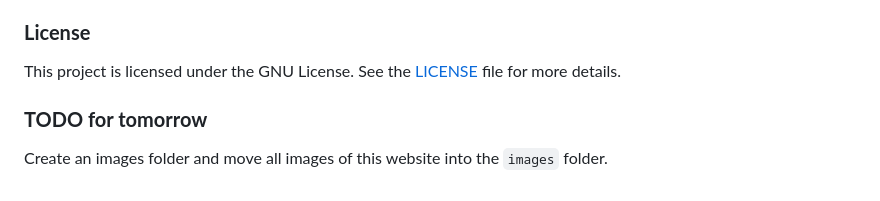
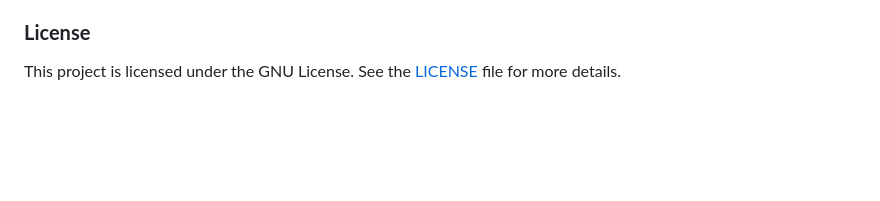
Before and after one commit to stephenombuya/gym-website, a Markdown page: README.md, the part around the change. Rendered like a GitHub page; blank space fills up the shorter version.

Commit message:
Remove TODO for images folder from README
Removed TODO section about creating an images folder.

```diff
--- a/README.md
+++ b/README.md
@@ -103,7 +103,3 @@ Contributions are welcome! Please follow these steps:
 
 ### **License**
 This project is licensed under the GNU License. See the [LICENSE](https://github.com/stephenombuya/gym-website/blob/main/LICENSE) file for more details.
-
-
-### **TODO for tomorrow**
-Create an images folder and move all images of this website into the `images` folder.
```
